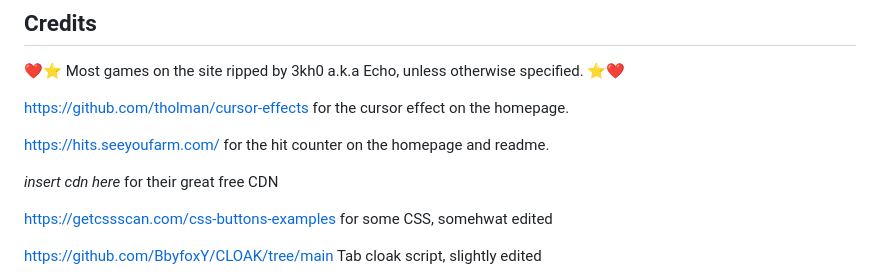
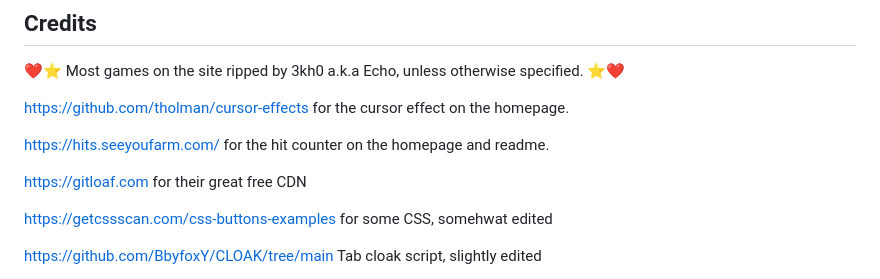
Before and after one commit to shartlordyt/Paradigm, a Markdown page: README.md, the part around the change. Rendered like a GitHub page.

```diff
--- a/README.md
+++ b/README.md
@@ -49,7 +49,7 @@ https://github.com/tholman/cursor-effects for the cursor effect on the homepage.
 
 https://hits.seeyoufarm.com/ for the hit counter on the homepage and readme.
 
- *insert cdn here* for their great free CDN
+https://gitloaf.com for their great free CDN
 
 https://getcssscan.com/css-buttons-examples for some CSS, somehwat edited
 
```
